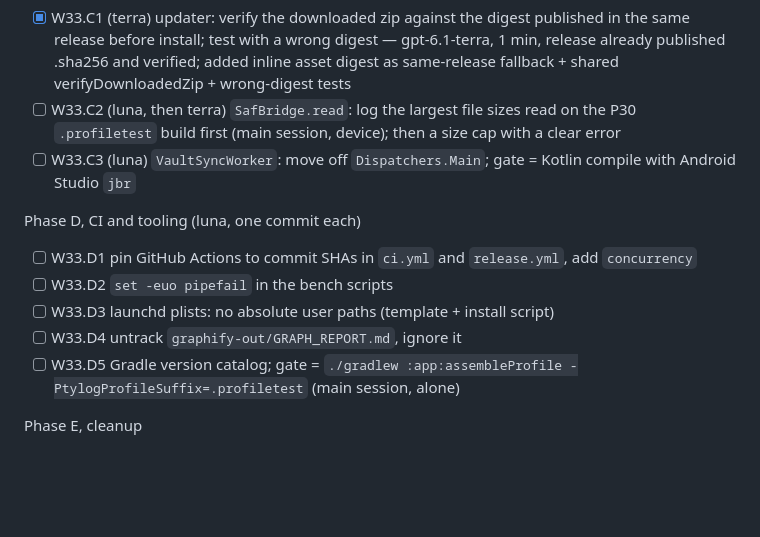
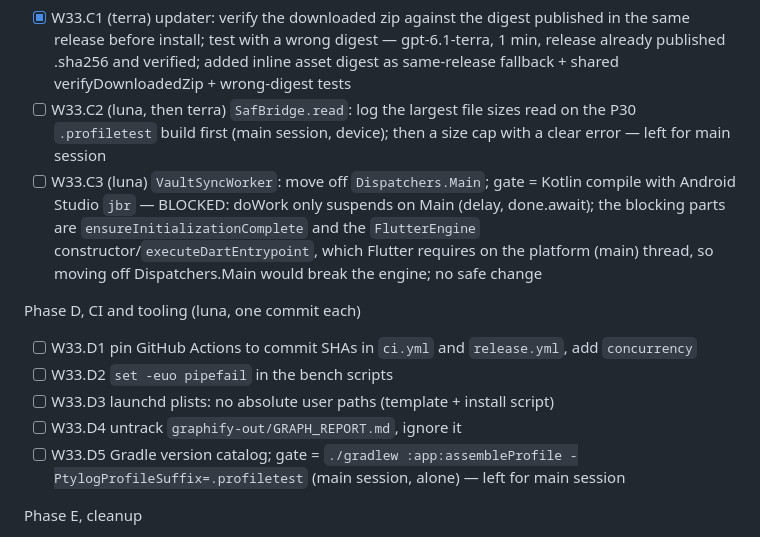
Before and after one commit to berlogabob/TypstSeq, a Markdown page: docs/plans/activity-plan.md, the part around the change. Drawn GitHub-style; blank space fills up the shorter version.

Commit message:
W33.C3 blocked (engine needs main thread); C2, D5 left for main
Co-Authored-By: Claude Fable 5.2 <noreply@anthropic.com>

```diff
--- a/docs/plans/activity-plan.md
+++ b/docs/plans/activity-plan.md
@@ -899,15 +899,15 @@ Phase B, silent failures
 
 Phase C, safety
 - [x] W33.C1 (terra) updater: verify the downloaded zip against the digest published in the same release before install; test with a wrong digest — gpt-6.1-terra, 1 min, release already published .sha256 and verified; added inline asset digest as same-release fallback + shared verifyDownloadedZip + wrong-digest tests
-- [ ] W33.C2 (luna, then terra) `SafBridge.read`: log the largest file sizes read on the P30 `.profiletest` build first (main session, device); then a size cap with a clear error
-- [ ] W33.C3 (luna) `VaultSyncWorker`: move off `Dispatchers.Main`; gate = Kotlin compile with Android Studio `jbr`
+- [ ] W33.C2 (luna, then terra) `SafBridge.read`: log the largest file sizes read on the P30 `.profiletest` build first (main session, device); then a size cap with a clear error — left for main session
+- [ ] W33.C3 (luna) `VaultSyncWorker`: move off `Dispatchers.Main`; gate = Kotlin compile with Android Studio `jbr` — BLOCKED: doWork only suspends on Main (delay, done.await); the blocking parts are `ensureInitializationComplete` and the `FlutterEngine` constructor/`executeDartEntrypoint`, which Flutter requires on the platform (main) thread, so moving off Dispatchers.Main would break the engine; no safe change
 
 Phase D, CI and tooling (luna, one commit each)
 - [ ] W33.D1 pin GitHub Actions to commit SHAs in `ci.yml` and `release.yml`, add `concurrency`
 - [ ] W33.D2 `set -euo pipefail` in the bench scripts
 - [ ] W33.D3 launchd plists: no absolute user paths (template + install script)
 - [ ] W33.D4 untrack `graphify-out/GRAPH_REPORT.md`, ignore it
-- [ ] W33.D5 Gradle version catalog; gate = `./gradlew :app:assembleProfile -PtylogProfileSuffix=.profiletest` (main session, alone)
+- [ ] W33.D5 Gradle version catalog; gate = `./gradlew :app:assembleProfile -PtylogProfileSuffix=.profiletest` (main session, alone) — left for main session
 
 Phase E, cleanup
 - [ ] W33.E1 (luna) remove the dead `catch_unwind` under `panic = "abort"`; QuickLook target stays (deleting it is a product decision, left listed)
```
